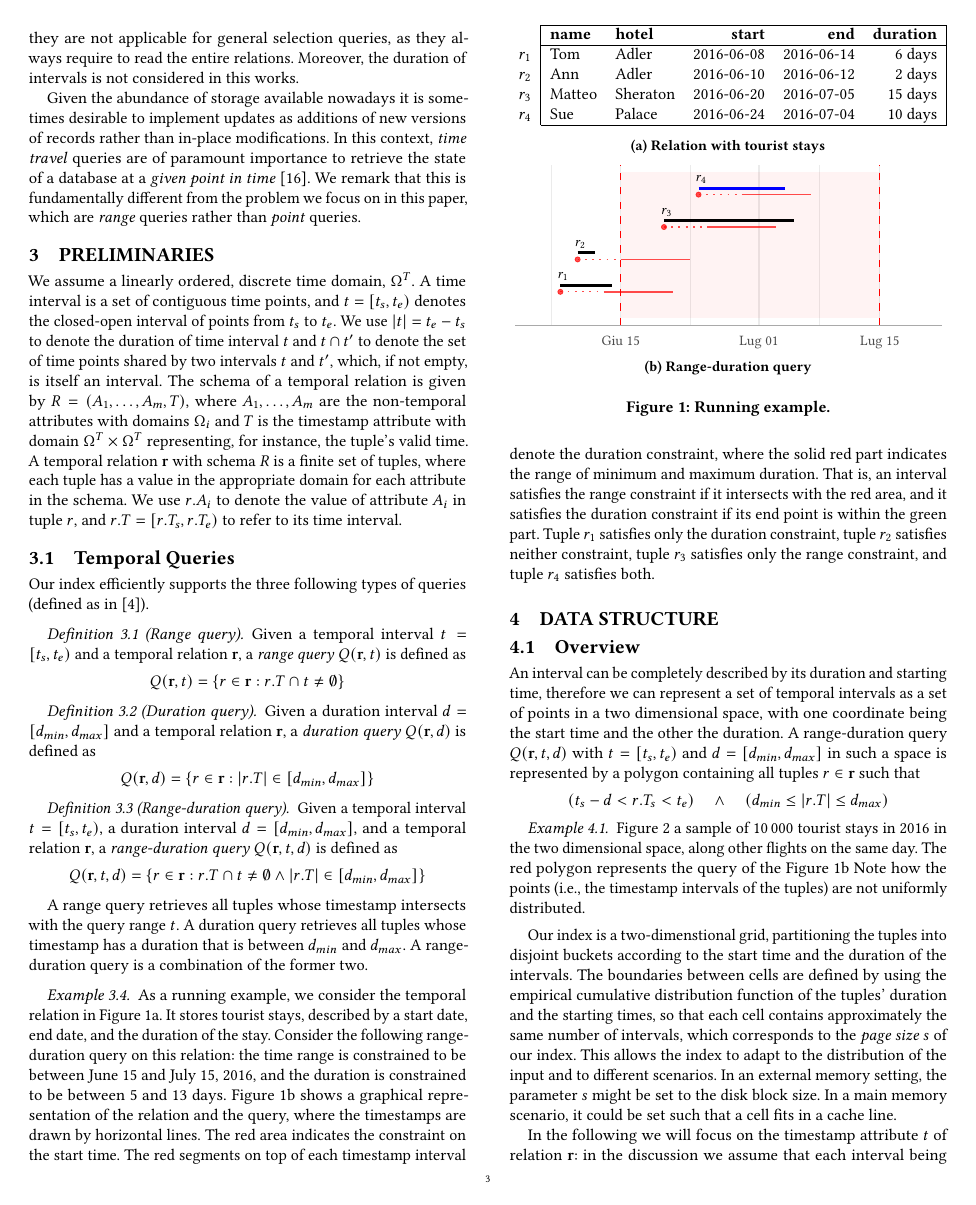
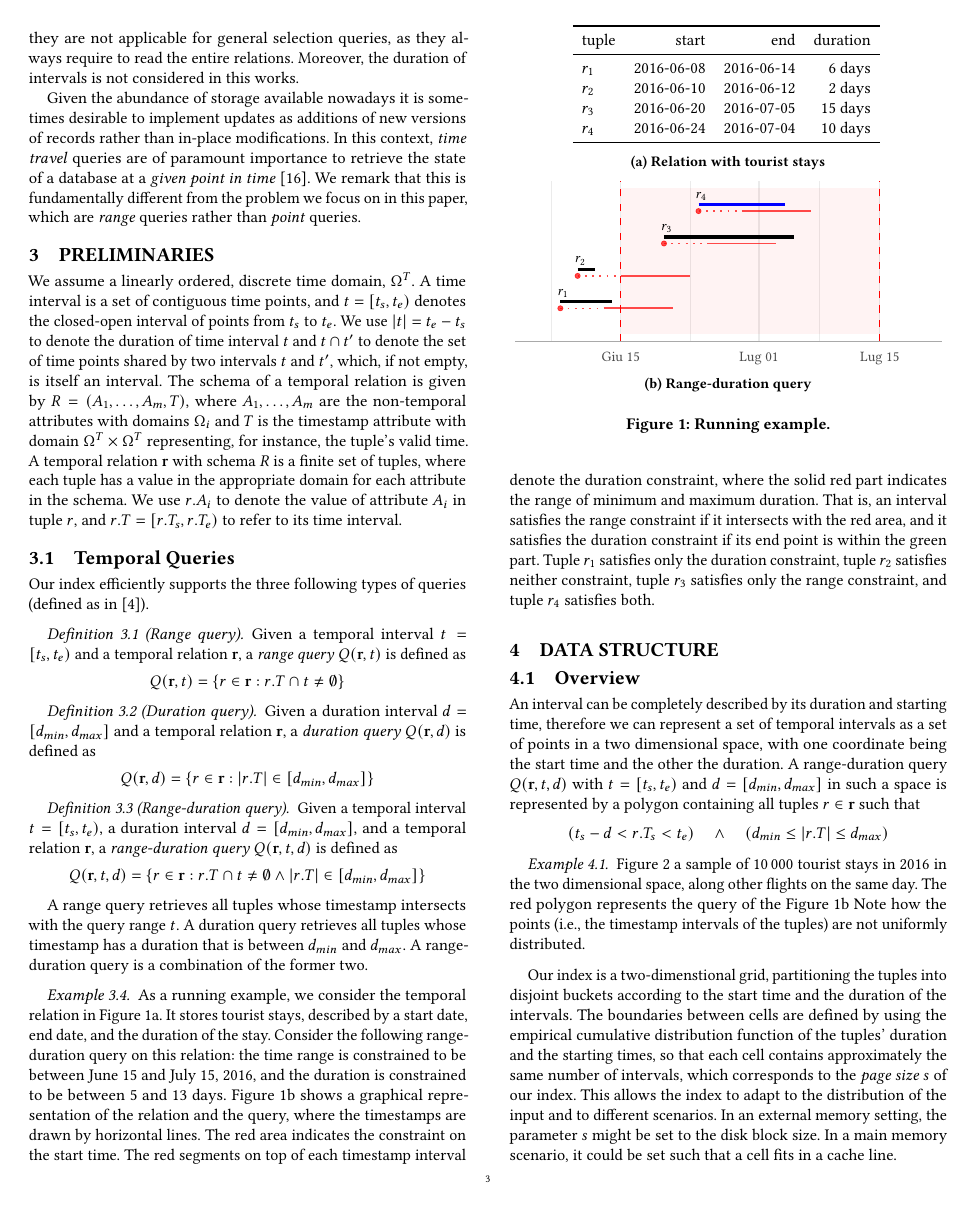
Before and after one commit to Cecca/temporal-index, a LaTeX paper (paper/temporal-index.tex, which reads paper/example-table.tex): page 3 of 14. Compiled offline with pdfLaTeX; a LaTeX package or settings file that is missing is left out.

Commit message:
Close grid in running example

```diff
--- a/paper/example-table.tex
+++ b/paper/example-table.tex
@@ -1,18 +1,11 @@
 
-\begin{tabular}[t]{r|llrrr|}
-  % \toprule
-  \cline{2-6}
- & \bf name & \bf hotel & \bf start & \bf end & \bf duration\\
-  % \midrule
-  \cline{2-6}
-$r_1$ & Tom & Adler & 2016-06-08 & 2016-06-14 & 6 days\\
-$r_2$ & Ann & Adler & 2016-06-10 & 2016-06-12 & 2 days\\
-$r_3$ & Matteo & Sheraton & 2016-06-20 & 2016-07-05 & 15 days\\
-$r_4$ & Sue & Palace & 2016-06-24 & 2016-07-04 & 10 days\\
-  % \bottomrule
-  \cline{2-6}
+\begin{tabular}[t]{lrrr}
+\toprule
+tuple & start & end & duration\\
+\midrule
+$r_1$ & 2016-06-08 & 2016-06-14 & 6 days\\
+$r_2$ & 2016-06-10 & 2016-06-12 & 2 days\\
+$r_3$ & 2016-06-20 & 2016-07-05 & 15 days\\
+$r_4$ & 2016-06-24 & 2016-07-04 & 10 days\\
+\bottomrule
 \end{tabular}
-%%% Local Variables:
-%%% mode: latex
-%%% TeX-master: "temporal-index"
-%%% End:
```
Also changed, not shown: paper/example.tex (+1 -1 lines), paper/images/example-grid.png, 1 other file.
